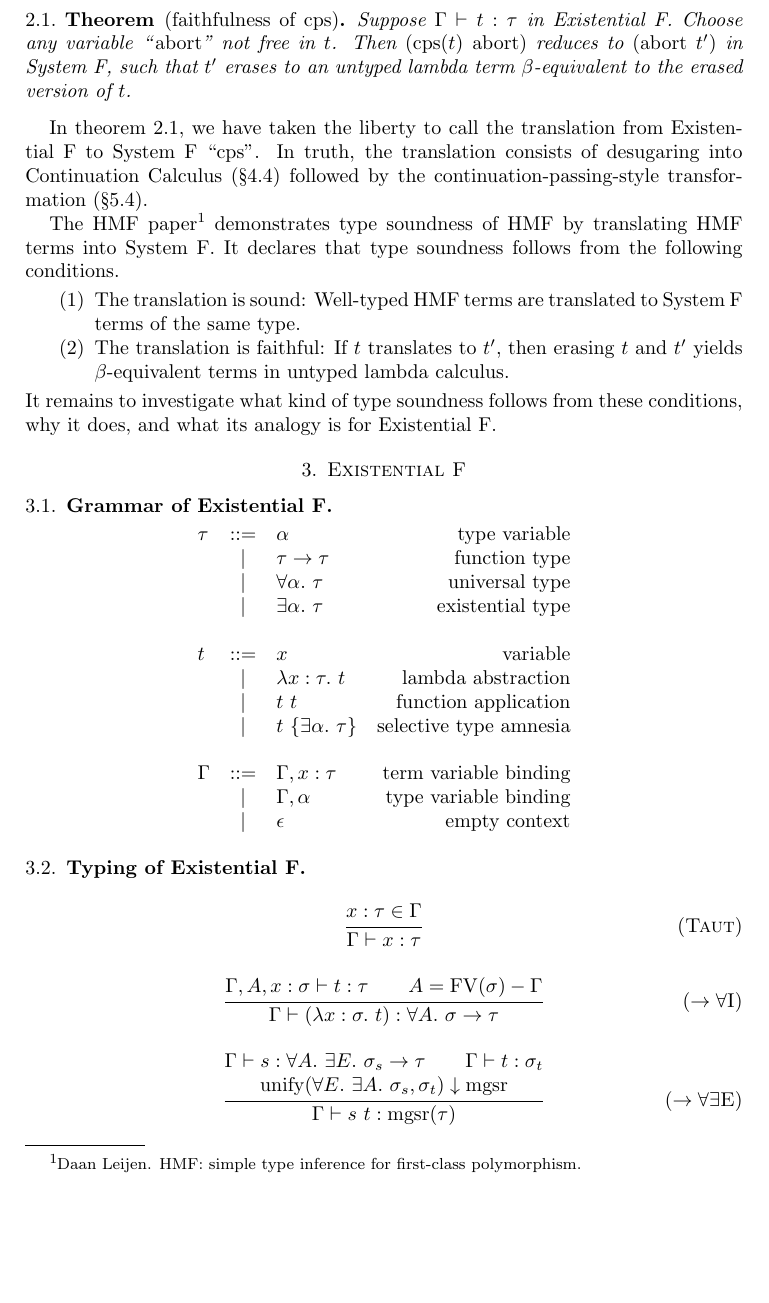
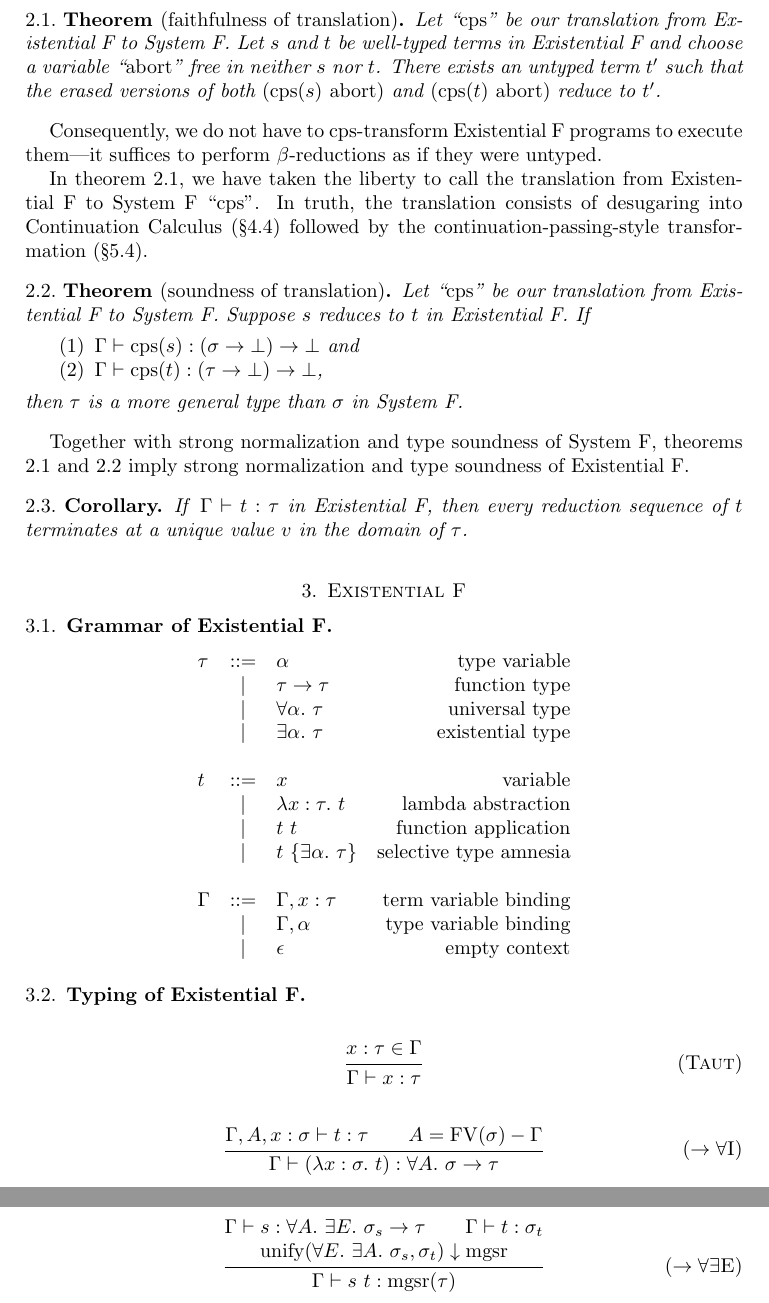
Before and after one commit to yfcai/ef, a LaTeX paper (paper/master.tex): part of page 2 of 7 before the commit and two parts of pages 2 and 3 of 7 after it, the two joined at a grey line, cut at the place of the change, the shorter picture padded with empty space. Compiled offline with pdfLaTeX.

Commit message:
state type soundness result & outline proof obligations

```diff
--- a/paper/master.tex
+++ b/paper/master.tex
@@ -17,6 +17,7 @@ for second-order classical logic
 \swapnumbers
 \newtheorem{theorem}[subsection]{Theorem}
 \newtheorem{lemma}[subsection]{Lemma}
+\newtheorem{corollary}[subsection]{Corollary}
 
 \begin{document}
 \newcommand{\nc}{\newcommand}
@@ -78,12 +79,17 @@ explains why it works.
 
 \begin{theorem}
-[faithfulness of $\Cps$]
+[faithfulness of translation]
 \label{thm:faith}
-Suppose $\Gamma\vdash t : \tau$ in Existential~F. Choose any
-variable ``\/$\Abort$'' not free in $t$. Then $(\Cps(t)~\Abort)$
-reduces to $(\Abort~t')$ in System~F, such that $t'$ erases to an
-untyped lambda term $\beta$-equivalent to the erased version of $t$.
+Let ``$\Cps$'' be our translation from Existential~F to System~F.
+Let $s$ and $t$ be well-typed terms in Existential~F and choose a
+variable ``$\Abort$'' free in neither $s$ nor $t$. There exists
+an untyped term $t'$ such that the erased versions of both
+$(\Cps(s)~\Abort)$ and $(\Cps(t)~\Abort)$ reduce to $t'$.
 \end{theorem}
+
+Consequently, we do not have to cps-transform Existential~F
+programs to execute them---it suffices to perform
+$\beta$-reductions as if they were untyped.
 
 In theorem~\ref{thm:faith}, we have taken the liberty to
 call the translation from Existential~F to System~F ``$\Cps$''.
@@ -91,20 +97,28 @@ In truth, the translation consists of desugaring into
 Continuation Calculus (\S\ref{sec:desugar}) followed by
 the continuation-passing-style transformation (\S\ref{sec:cps}).
 
-The HMF paper\footnote {Daan Leijen. HMF: simple type inference
-for first-class polymorphism. } demonstrates type soundness of
-HMF by translating HMF terms into System~F. It declares that type
-soundness follows from the following conditions.
+\begin{theorem}
+[soundness of translation]
+\label{thm:sound}
+Let ``$\Cps$'' be our translation from Existential~F to System~F.
+Suppose $s$ reduces to $t$ in Existential~F. If
 \begin{enumerate}
-\item The translation is sound: Well-typed HMF terms are
-translated to System~F terms of the same type.
-\item The translation is faithful: If $t$ translates to $t'$,
-then erasing $t$ and $t'$ yields $\beta$-equivalent terms in
-untyped lambda calculus.
+\item $\Gamma\vdash\Cps(s):\Dn\sigma$ and\/
+\item $\Gamma\vdash\Cps(t):\Dn\tau$,
 \end{enumerate}
-It remains to investigate what kind of type soundness follows
-from these conditions, why it does, and what its analogy is for
-Existential~F.
+then $\tau$ is a more general type than $\sigma$ in System~F.
+\end{theorem}
+
+Together with strong normalization and type soundness of
+System~F, theorems \ref{thm:faith} and~\ref{thm:sound} imply
+strong normalization and type soundness of Existential~F.
+
+\begin{corollary}
+\label{cor:sound}
+If\/ $\Gamma\vdash t:\tau$ in Existential~F, then every reduction
+sequence of $t$ terminates at a unique value $v$ in the
+domain of $\tau$.
+\end{corollary}
 
 \section{Existential F}
 
```
Also changed, not shown: paper/master.tex (4 more changed lines).
